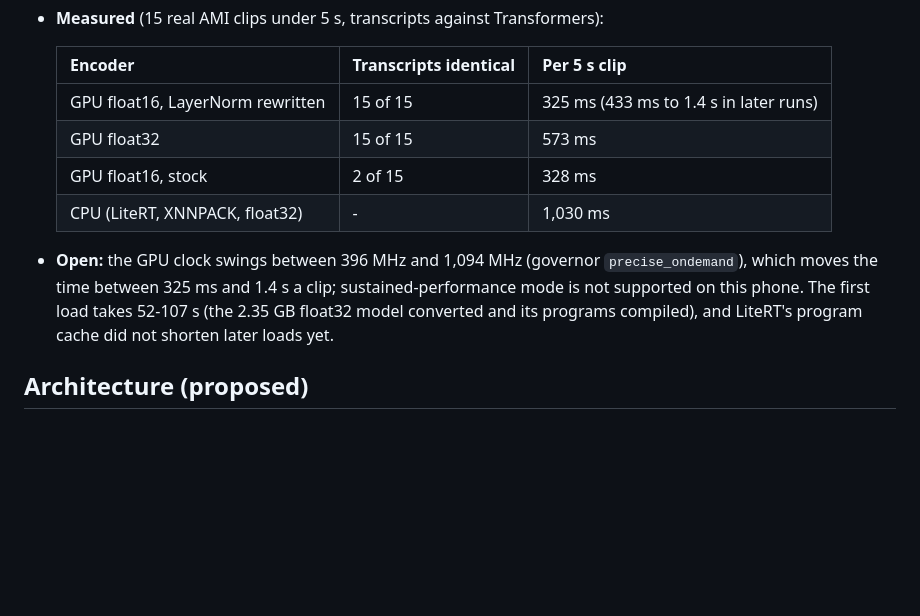
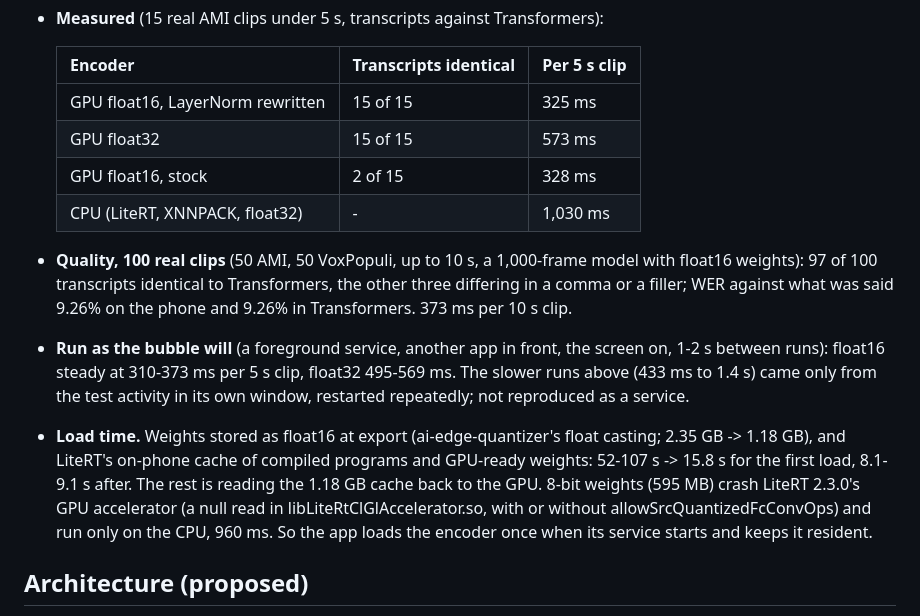
Before and after one commit to ductai199x/utter, a Markdown page: docs/plan-android.md, the part around the change. Rendered like a GitHub page; blank space fills up the shorter version.

Commit message:
Android plan: the GPU encoder's quality on 100 clips, its load time, 8-bit weights
Co-Authored-By: Claude Opus 5.5 <noreply@anthropic.com>

```diff
--- a/docs/plan-android.md
+++ b/docs/plan-android.md
@@ -153,15 +153,25 @@ backend is Apache-licensed.
 
   | Encoder | Transcripts identical | Per 5 s clip |
   |---|---|---|
-  | GPU float16, LayerNorm rewritten | 15 of 15 | 325 ms (433 ms to 1.4 s in later runs) |
+  | GPU float16, LayerNorm rewritten | 15 of 15 | 325 ms |
   | GPU float32 | 15 of 15 | 573 ms |
   | GPU float16, stock | 2 of 15 | 328 ms |
   | CPU (LiteRT, XNNPACK, float32) | - | 1,030 ms |
 
-- **Open:** the GPU clock swings between 396 MHz and 1,094 MHz (governor `precise_ondemand`),
-  which moves the time between 325 ms and 1.4 s a clip; sustained-performance mode is not
-  supported on this phone. The first load takes 52-107 s (the 2.35 GB float32 model converted
-  and its programs compiled), and LiteRT's program cache did not shorten later loads yet.
+- **Quality, 100 real clips** (50 AMI, 50 VoxPopuli, up to 10 s, a 1,000-frame model with
+  float16 weights): 97 of 100 transcripts identical to Transformers, the other three differing in
+  a comma or a filler; WER against what was said 9.26% on the phone and 9.26% in Transformers.
+  373 ms per 10 s clip.
+- **Run as the bubble will** (a foreground service, another app in front, the screen on, 1-2 s
+  between runs): float16 steady at 310-373 ms per 5 s clip, float32 495-569 ms. The slower runs
+  above (433 ms to 1.4 s) came only from the test activity in its own window, restarted
+  repeatedly; not reproduced as a service.
+- **Load time.** Weights stored as float16 at export (ai-edge-quantizer's float casting; 2.35 GB
+  -> 1.18 GB), and LiteRT's on-phone cache of compiled programs and GPU-ready weights: 52-107 s
+  -> 15.8 s for the first load, 8.1-9.1 s after. The rest is reading the 1.18 GB cache back to
+  the GPU. 8-bit weights (595 MB) crash LiteRT 2.3.0's GPU accelerator (a null read in
+  libLiteRtClGlAccelerator.so, with or without allowSrcQuantizedFcConvOps) and run only on the
+  CPU, 960 ms. So the app loads the encoder once when its service starts and keeps it resident.
 
 ## Architecture (proposed)
 
```
